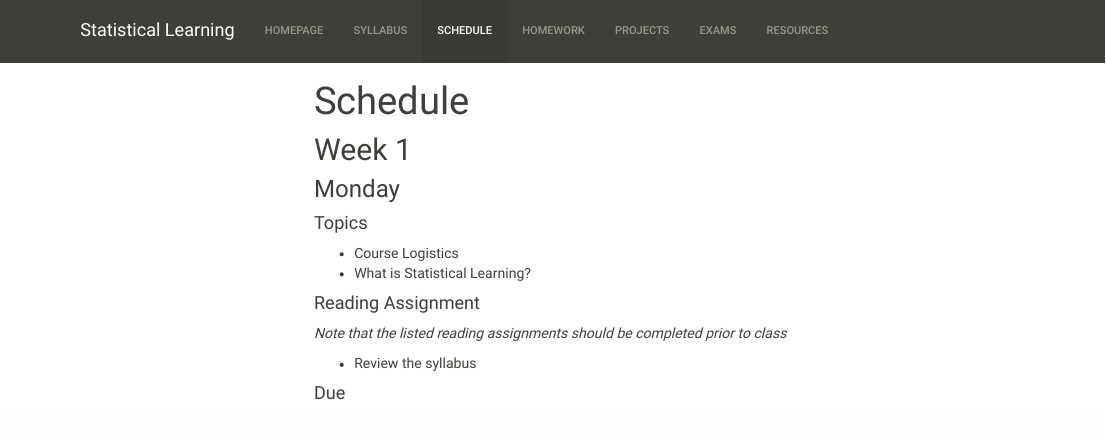
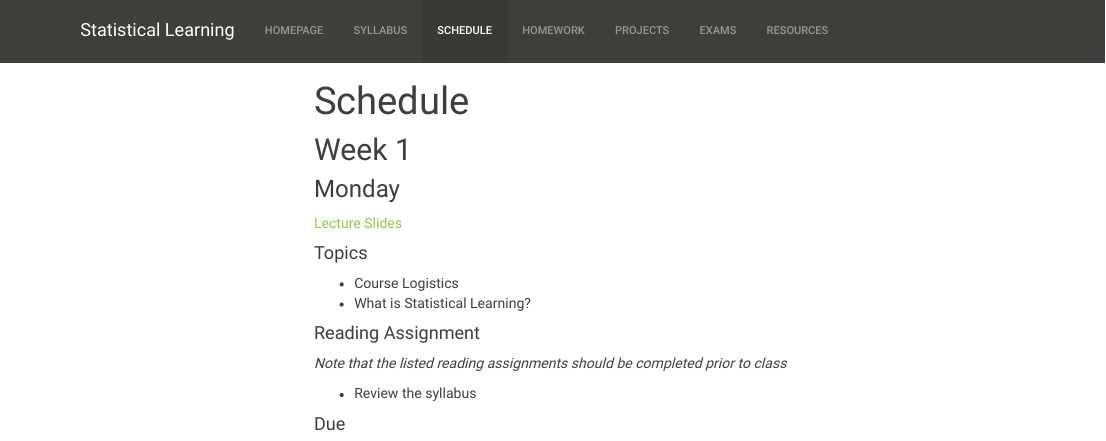
Before and after one commit to Reed-Stat-Learning-Fall-2020/Reed-Stat-Learning-Fall-2020.github.io, an R Markdown document (schedule.Rmd): the page in a window 1100 px wide, from its top. The pictures show the output file schedule.html that the author committed with the source, opened offline; library style sheets and scripts come from the installed R packages; menus at the side of the page are left out.

Commit message:
added monday slides

```diff
--- a/schedule.Rmd
+++ b/schedule.Rmd
@@ -5,6 +5,9 @@ title: "Schedule"
 ## Week 1
 
 ### Monday
+
+
+[Lecture Slides](lectures/8-31_Intro.pdf)
 
 #### Topics
 
```
Also changed, not shown: lectures/8-31_Intro.pdf (added), schedule.html, schedule.Rmd (3 more changed lines).
